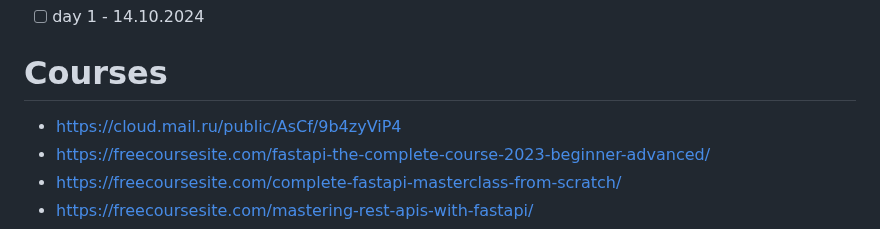
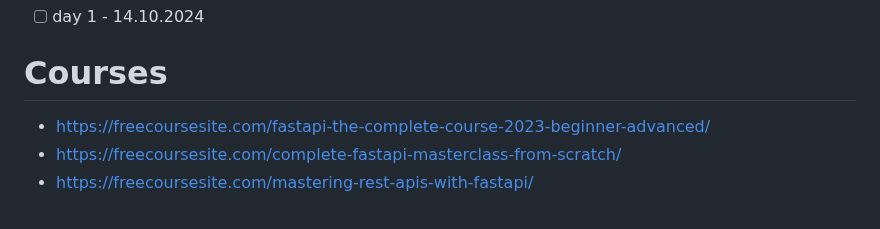
Before and after one commit to shutsuensha/fastapi-practice, a Markdown page: README.md, the part around the change. GitHub-like rendering.

```diff
--- a/README.md
+++ b/README.md
@@ -3,7 +3,6 @@
 ### STARTED 14.10.2024
 - [ ] day 1 - 14.10.2024
 # Courses
-- https://cloud.mail.ru/public/AsCf/9b4zyViP4
 - https://freecoursesite.com/fastapi-the-complete-course-2023-beginner-advanced/
 - https://freecoursesite.com/complete-fastapi-masterclass-from-scratch/
 - https://freecoursesite.com/mastering-rest-apis-with-fastapi/
```
